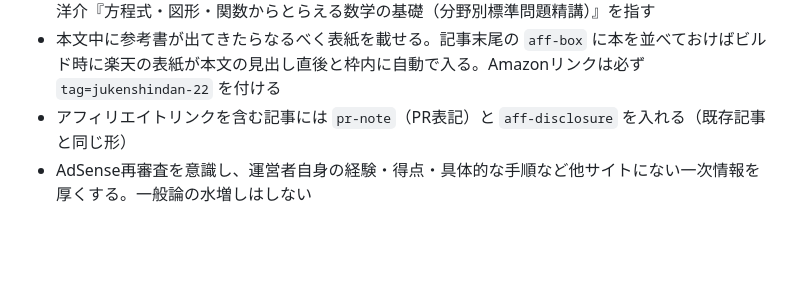
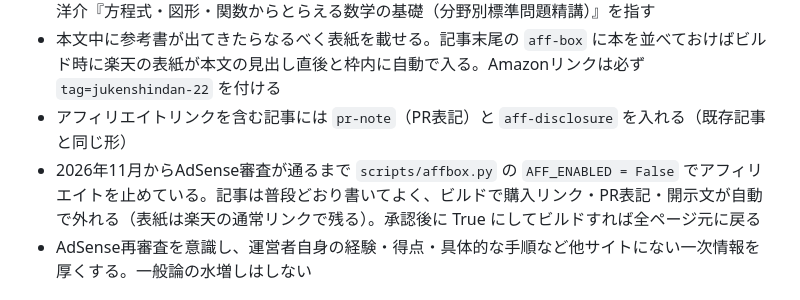
Before and after one commit to fujita-akinori/jukenshindan, a Markdown page: .claude/CLAUDE.md, the part around the change. Rendered like a GitHub page; blank space fills up the shorter version.

Commit message:
CLAUDE.mdにアフィリエイト停止中の運用を追記
Co-Authored-By: Claude Opus 5.5 <noreply@anthropic.com>
Claude-Session: https://claude.ai/code/session_01DNssVyVcDmXTNq3Teu58gx

```diff
--- a/.claude/CLAUDE.md
+++ b/.claude/CLAUDE.md
@@ -50,6 +50,7 @@ python3 scripts/build_site.py
 - 参考書の正式名は出版社サイトなどの一次情報で確かめる。「標準問題精講特別編」と言ったら池田洋介『方程式・図形・関数からとらえる数学の基礎（分野別標準問題精講）』を指す
 - 本文中に参考書が出てきたらなるべく表紙を載せる。記事末尾の `aff-box` に本を並べておけばビルド時に楽天の表紙が本文の見出し直後と枠内に自動で入る。Amazonリンクは必ず `tag=jukenshindan-22` を付ける
 - アフィリエイトリンクを含む記事には `pr-note`（PR表記）と `aff-disclosure` を入れる（既存記事と同じ形）
+- 2026年11月からAdSense審査が通るまで `scripts/affbox.py` の `AFF_ENABLED = False` でアフィリエイトを止めている。記事は普段どおり書いてよく、ビルドで購入リンク・PR表記・開示文が自動で外れる（表紙は楽天の通常リンクで残る）。承認後に True にしてビルドすれば全ページ元に戻る
 - AdSense再審査を意識し、運営者自身の経験・得点・具体的な手順など他サイトにない一次情報を厚くする。一般論の水増しはしない
 
 ## 京大生の備忘録（biboroku/）
```
